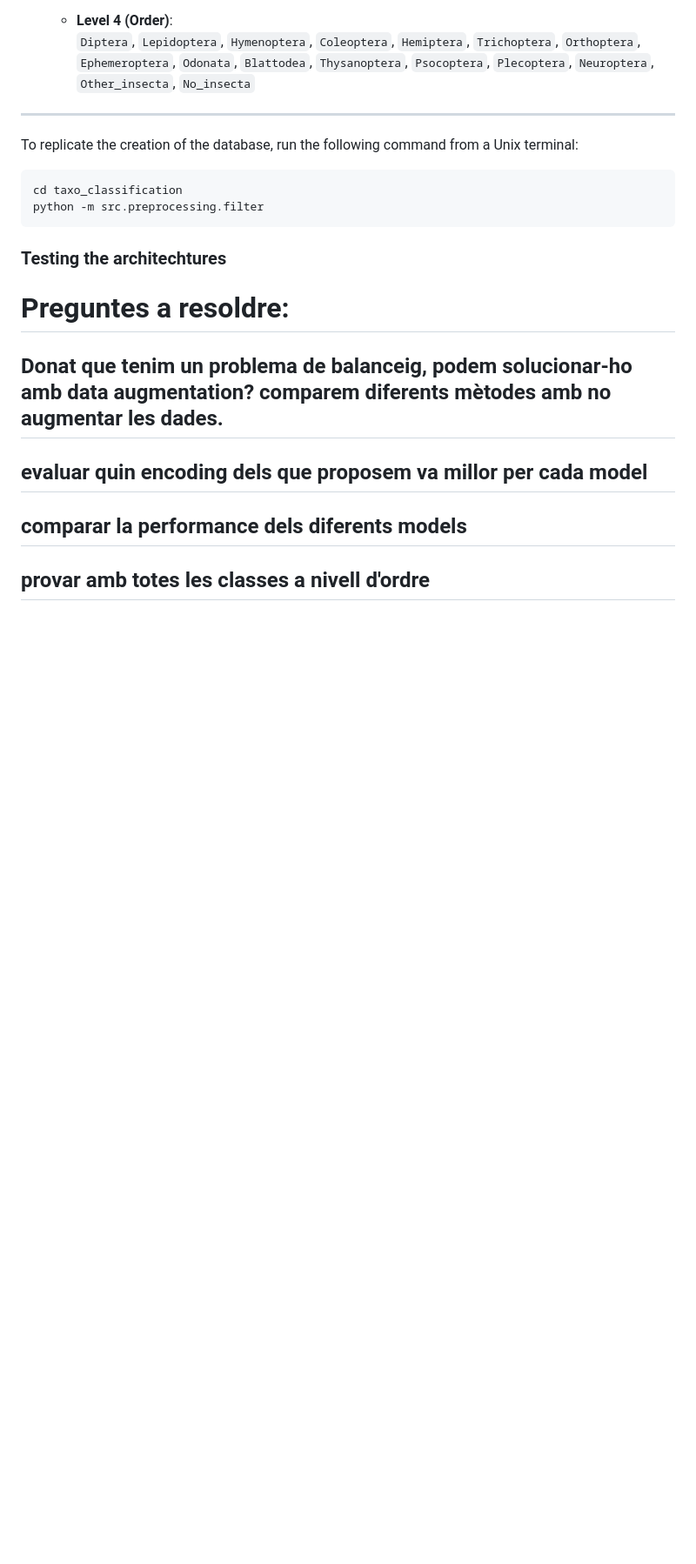
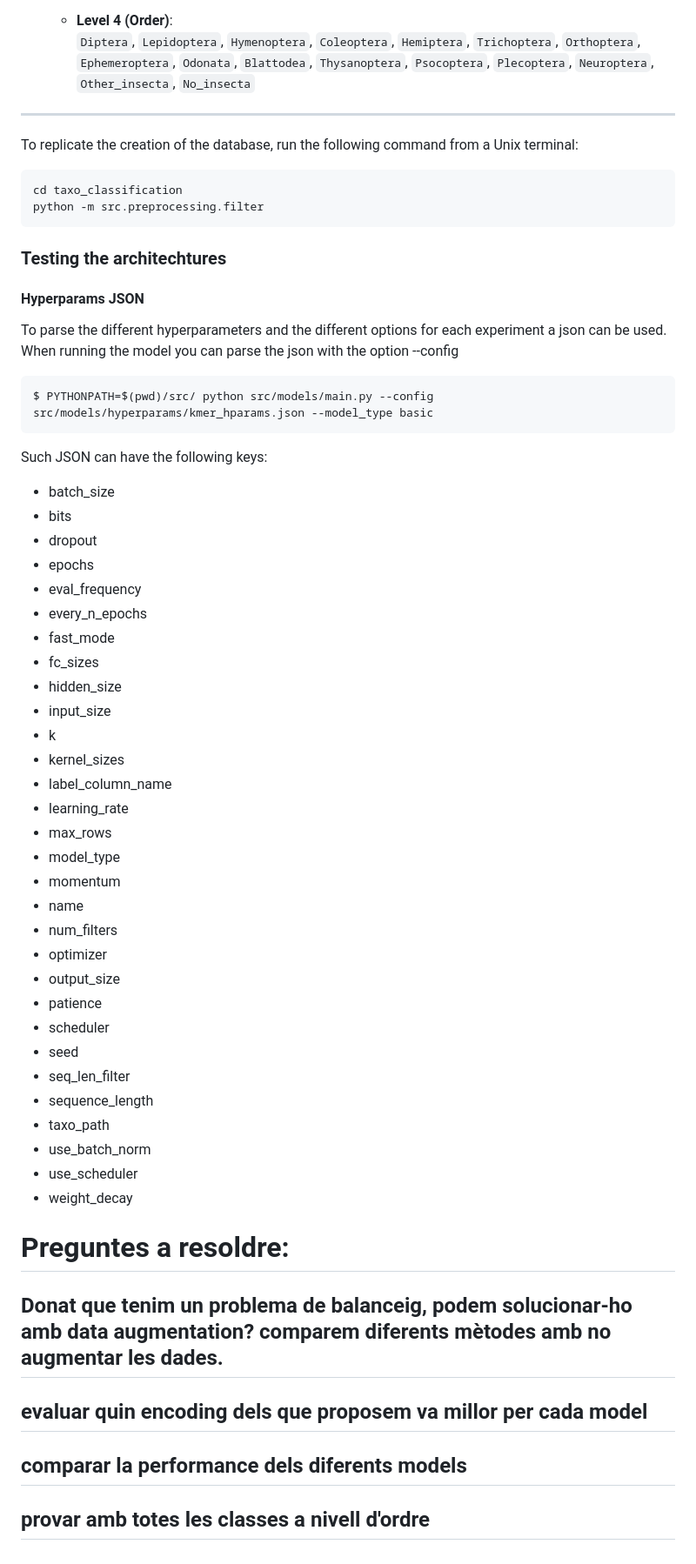
Before and after one commit to ntorqulu/taxo_classification, a Markdown page: README.md, the part around the change. Shown at 87% size. Drawn GitHub-style; blank space fills up the shorter version.

Commit message:
Update README.md with hparams.json

````diff
--- a/README.md
+++ b/README.md
@@ -70,7 +70,45 @@ python -m src.preprocessing.filter
 ```
 
 ### Testing the architechtures
+#### Hyperparams JSON
+To parse the different hyperparameters and the different options for each experiment a json can be used. When running the model you can parse the json with the option --config
 
+```
+$ PYTHONPATH=$(pwd)/src/ python src/models/main.py --config src/models/hyperparams/kmer_hparams.json --model_type basic
+```
+
+Such JSON can have the following keys:
+
+- batch_size
+- bits
+- dropout
+- epochs
+- eval_frequency
+- every_n_epochs
+- fast_mode
+- fc_sizes
+- hidden_size
+- input_size
+- k
+- kernel_sizes
+- label_column_name
+- learning_rate
+- max_rows
+- model_type
+- momentum
+- name
+- num_filters
+- optimizer
+- output_size
+- patience
+- scheduler
+- seed
+- seq_len_filter
+- sequence_length
+- taxo_path
+- use_batch_norm
+- use_scheduler
+- weight_decay
 
 
 # Preguntes a resoldre:
````
